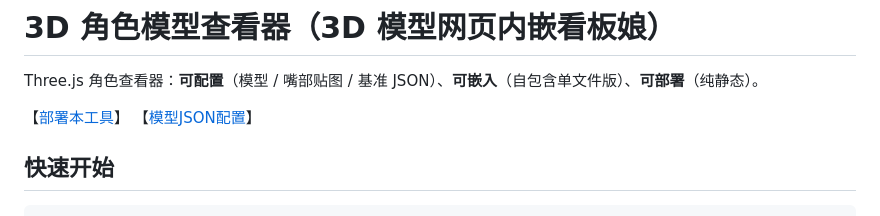
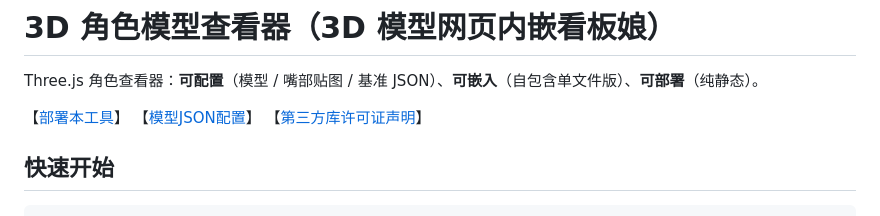
Before and after one commit to HazukiKaguya/3D_Model_Web_Viewer_and_Kanban, a Markdown page: README.md, the part around the change. Drawn GitHub-style.

```diff
--- a/README.md
+++ b/README.md
@@ -2,7 +2,7 @@
 
 Three.js 角色查看器：**可配置**（模型 / 嘴部贴图 / 基准 JSON）、**可嵌入**（自包含单文件版）、**可部署**（纯静态）。
 
-【[部署本工具](DEPLOY.md)】  【[模型JSON配置](CONFIG.md)】
+【[部署本工具](DEPLOY.md)】  【[模型JSON配置](CONFIG.md)】  【[第三方库许可证声明](THIRD-PARTY-NOTICES.md)】
 
 ## 快速开始
 
```
